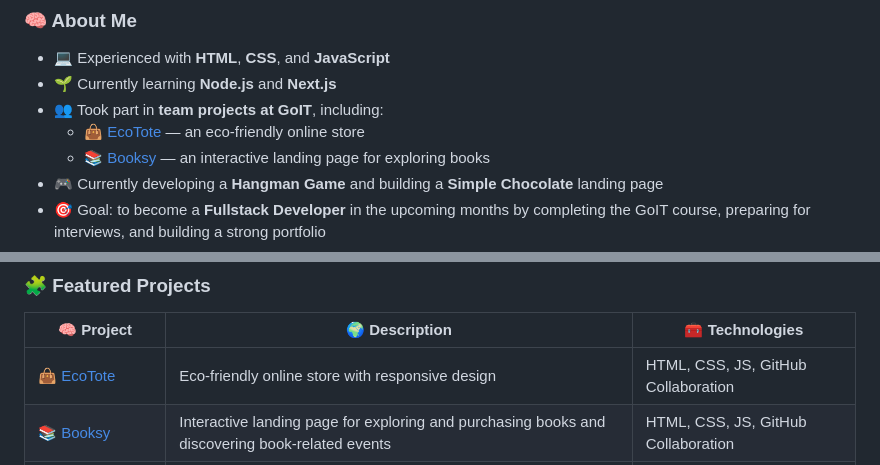
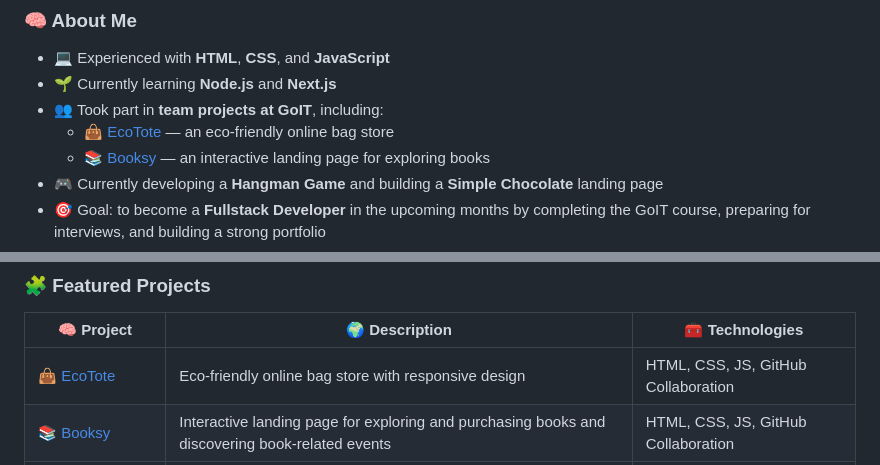
Before and after one commit to Diamond-FoxUA/Diamond-FoxUA, a Markdown page: README.md, 2 parts joined by grey strips. Rendered like a GitHub page.

Commit message:
Clarify EcoTote project description in README

```diff
--- a/README.md
+++ b/README.md
@@ -12,7 +12,7 @@
 - 💻 Experienced with **HTML**, **CSS**, and **JavaScript**
 - 🌱 Currently learning **Node.js** and **Next.js**
 - 👥 Took part in **team projects at GoIT**, including:
-  - 👜 [EcoTote](#) — an eco-friendly online store
+  - 👜 [EcoTote](#) — an eco-friendly online bag store
   - 📚 [Booksy](#) — an interactive landing page for exploring books
 - 🎮 Currently developing a **Hangman Game** and building a **Simple Chocolate** landing page
 - 🎯 Goal: to become a **Fullstack Developer** in the upcoming months by completing the GoIT course, preparing for interviews, and building a strong portfolio
@@ -45,7 +45,7 @@
 
 | 🧠 Project | 🌍 Description | 🧰 Technologies |
 |------------|----------------|----------------|
-| 👜 [EcoTote](#) | Eco-friendly online store with responsive design | HTML, CSS, JS, GitHub Collaboration |
+| 👜 [EcoTote](#) | Eco-friendly online bag store with responsive design | HTML, CSS, JS, GitHub Collaboration |
 | 📚 [Booksy](#) | Interactive landing page for exploring and purchasing books and discovering book-related events | HTML, CSS, JS, GitHub Collaboration |
 | 🎮 [Hangman Game](#) | Word-guessing browser game | JavaScript |
 | 🍫 [Simple Chocolate](#) | Landing page for a chocolate brand | HTML, CSS |
```
